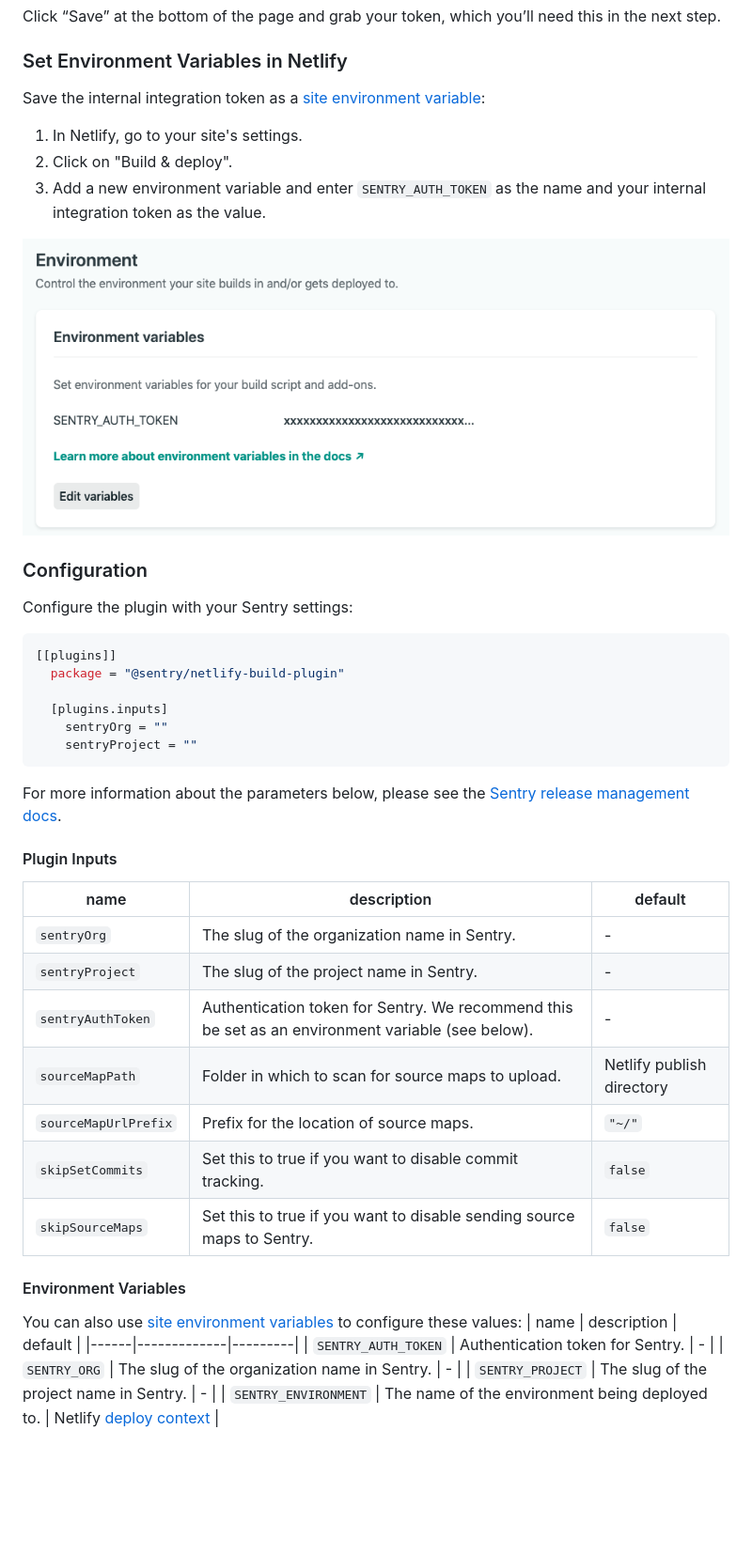
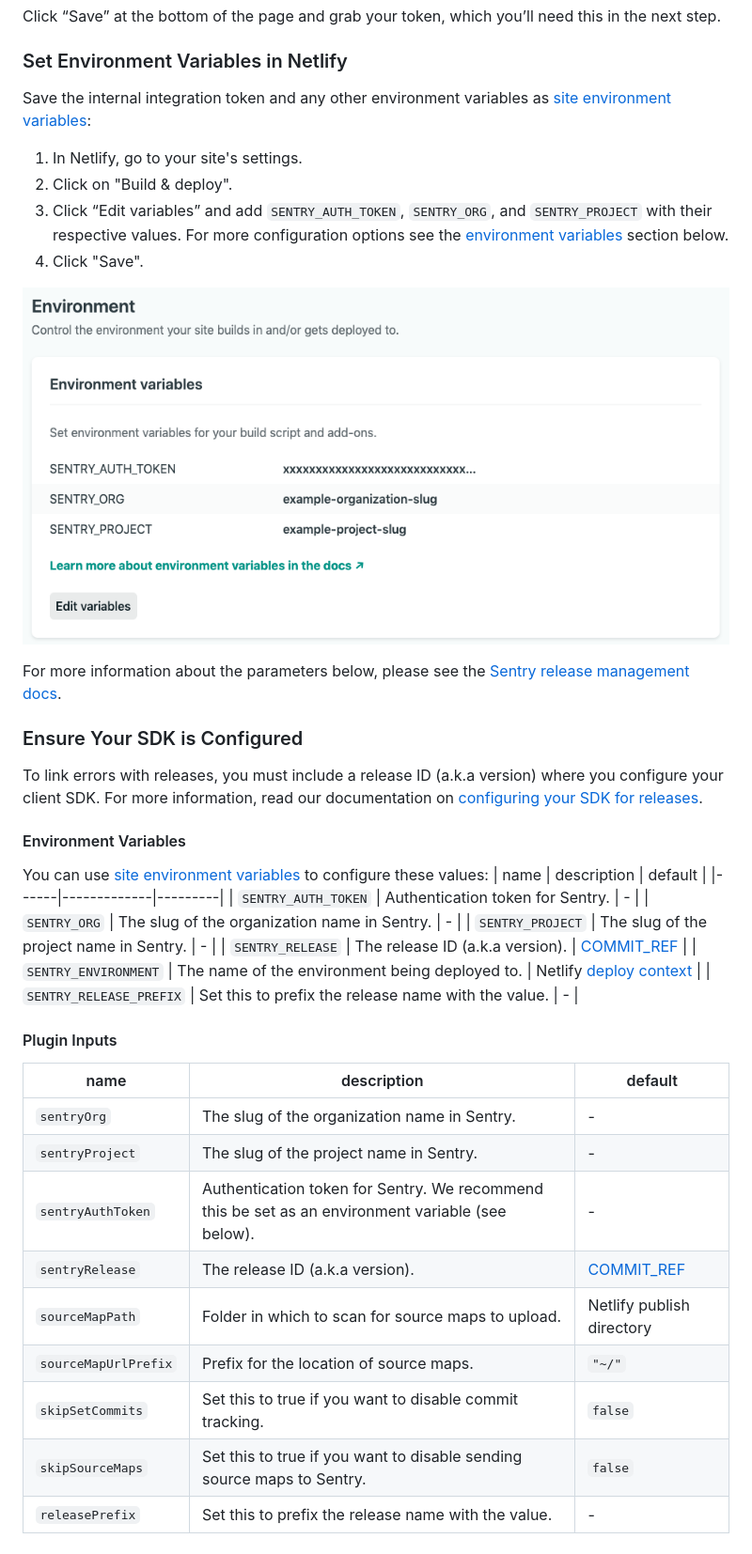
Before and after one commit to getsentry/sentry-netlify-build-plugin, a Markdown page: README.md, the part around the change printed below. Shown: that part at 94% size. Rendered like a GitHub page; pictures changed too: images/netlify-environment-variables.png; blank space fills up the shorter version.

Commit message:
Adds sentryRelease and releasePrefix parameters. Modify README.md

````diff
--- a/README.md
+++ b/README.md
@@ -33,25 +42,30 @@ Click “Save” at the bottom of the page and grab your token, which you’ll n
 
 
 ### Set Environment Variables in Netlify
-Save the internal integration token as a [site environment variable](https://docs.netlify.com/configure-builds/environment-variables/):
+Save the internal integration token and any other environment variables as [site environment variables](https://docs.netlify.com/configure-builds/environment-variables/):
 1. In Netlify, go to your site's settings.
 2. Click on "Build & deploy".
-3. Add a new environment variable and enter `SENTRY_AUTH_TOKEN` as the name and your internal integration token as the value.
+3. Click “Edit variables” and add `SENTRY_AUTH_TOKEN`, `SENTRY_ORG`, and `SENTRY_PROJECT` with their respective values. For more configuration options see the [environment variables](#environment-variables) section below.
+4. Click "Save".
 
 ![View of internal integration permissions.](images/netlify-environment-variables.png)
 
-### Configuration
-Configure the plugin with your Sentry settings:
-```toml
-[[plugins]]
-  package = "@sentry/netlify-build-plugin"
+For more information about the parameters below, please see the [Sentry release management docs](https://docs.sentry.io/cli/releases/).
 
-  [plugins.inputs]
-    sentryOrg = ""
-    sentryProject = ""
-```
+### Ensure Your SDK is Configured
+To link errors with releases, you must include a release ID (a.k.a version) where you configure your client SDK. For more information, read our documentation on [configuring your SDK for releases](https://docs.sentry.io/workflow/releases/?platform=node#configure-sdk).
 
-For more information about the parameters below, please see the [Sentry release management docs](https://docs.sentry.io/cli/releases/).
+#### Environment Variables
+
+You can use [site environment variables](https://docs.netlify.com/configure-builds/environment-variables/) to configure these values:
+| name | description | default |
+|------|-------------|---------|
+| `SENTRY_AUTH_TOKEN` | Authentication token for Sentry. | - |
+| `SENTRY_ORG` | The slug of the organization name in Sentry. | - |
+| `SENTRY_PROJECT` | The slug of the project name in Sentry. | - |
+| `SENTRY_RELEASE` | The release ID (a.k.a version). | [COMMIT_REF](https://docs.netlify.com/configure-builds/environment-variables/#git-metadata) |
+| `SENTRY_ENVIRONMENT` | The name of the environment being deployed to. | Netlify [deploy context](https://docs.netlify.com/site-deploys/overview/#deploy-contexts) |
+| `SENTRY_RELEASE_PREFIX` | Set this to prefix the release name with the value. | - |
 
 
 #### Plugin Inputs
@@ -60,17 +74,9 @@ For more information about the parameters below, please see the [Sentry release
 | `sentryOrg` | The slug of the organization name in Sentry. | - |
 | `sentryProject` | The slug of the project name in Sentry. | - |
 | `sentryAuthToken` | Authentication token for Sentry. We recommend this be set as an environment variable (see below). | - |
+| `sentryRelease` | The release ID (a.k.a version). | [COMMIT_REF](https://docs.netlify.com/configure-builds/environment-variables/#git-metadata) |
 | `sourceMapPath` | Folder in which to scan for source maps to upload. | Netlify publish directory |
 | `sourceMapUrlPrefix` | Prefix for the location of source maps. | `"~/"` |
 | `skipSetCommits` | Set this to true if you want to disable commit tracking. | `false` |
 | `skipSourceMaps` | Set this to true if you want to disable sending source maps to Sentry. | `false` |
-
-#### Environment Variables
-
-You can also use [site environment variables](https://docs.netlify.com/configure-builds/environment-variables/) to configure these values:
-| name | description | default |
-|------|-------------|---------|
-| `SENTRY_AUTH_TOKEN` | Authentication token for Sentry. | - |
-| `SENTRY_ORG` | The slug of the organization name in Sentry. | - |
-| `SENTRY_PROJECT` | The slug of the project name in Sentry. | - |
-| `SENTRY_ENVIRONMENT` | The name of the environment being deployed to. | Netlify [deploy context](https://docs.netlify.com/site-deploys/overview/#deploy-contexts) |
+| `releasePrefix` | Set this to prefix the release name with the value. | - |
````
Also changed, not shown: other parts of README.md (+11 -2 lines), 2 other files.
